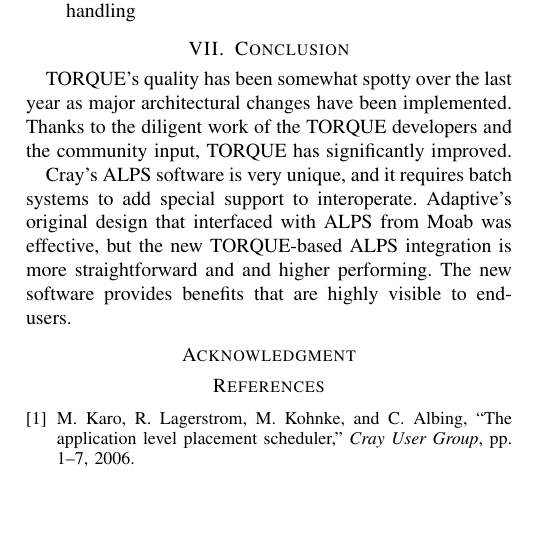
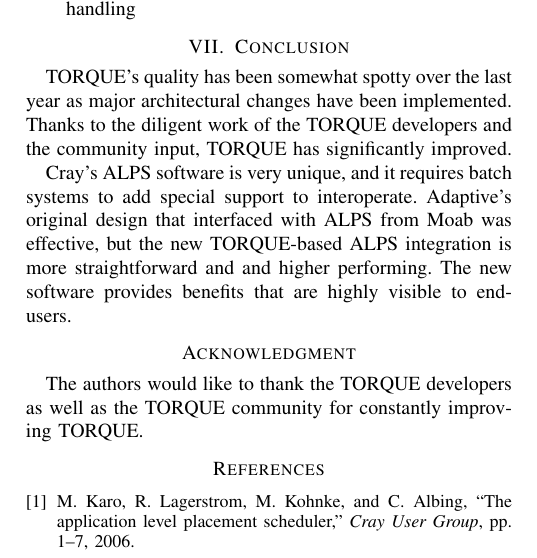
Before and after one commit to mattaezell/cug2013-torque, a LaTeX paper (cug2013-torque.tex, which reads sections/acknowledgment.tex): part of one column of page 5 of 5, cut so that both start at the same text, the shorter picture padded with empty space. Compiled offline with pdfLaTeX.

Commit message:
Added a very simple acknowledgment

```diff
--- a/sections/acknowledgment.tex
+++ b/sections/acknowledgment.tex
@@ -1 +1,4 @@
 \section*{Acknowledgment}
+
+The authors would like to thank the TORQUE developers as well as the TORQUE
+community for constantly improving TORQUE.
```
